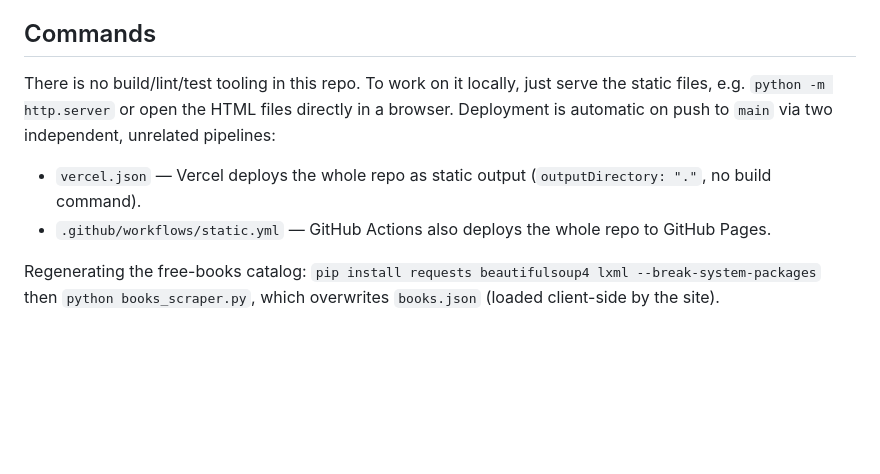
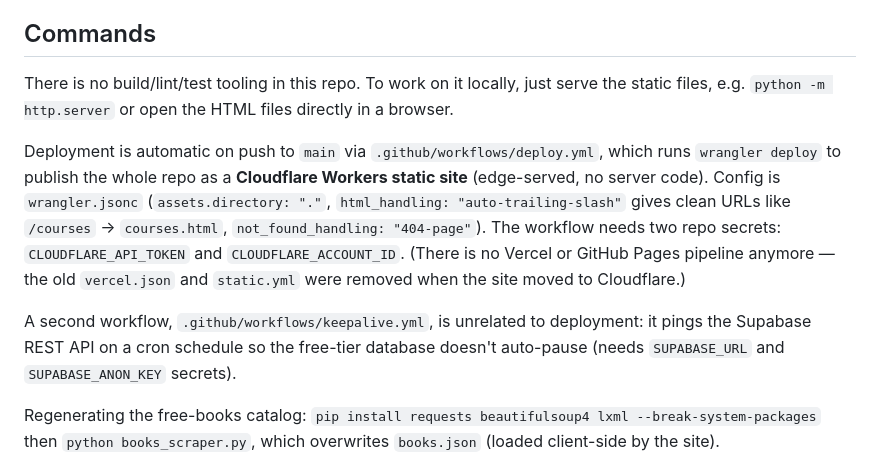
Before and after one commit to raeesmalik89-oss/al-falah-academy, a Markdown page: CLAUDE.md, the part around the change. GitHub-like rendering; blank space fills up the shorter version.

Commit message:
Update project docs deploy docs: Cloudflare Workers (not Vercel/Pages)

```diff
--- a/CLAUDE.md
+++ b/CLAUDE.md
@@ -12,11 +12,19 @@ no bundler, no package.json — every page is a single self-contained HTML file
 ## Commands
 
 There is no build/lint/test tooling in this repo. To work on it locally, just serve the static
-files, e.g. `python -m http.server` or open the HTML files directly in a browser. Deployment is
-automatic on push to `main` via two independent, unrelated pipelines:
-- `vercel.json` — Vercel deploys the whole repo as static output (`outputDirectory: "."`, no
-  build command).
-- `.github/workflows/static.yml` — GitHub Actions also deploys the whole repo to GitHub Pages.
+files, e.g. `python -m http.server` or open the HTML files directly in a browser.
+
+Deployment is automatic on push to `main` via `.github/workflows/deploy.yml`, which runs
+`wrangler deploy` to publish the whole repo as a **Cloudflare Workers static site** (edge-served,
+no server code). Config is `wrangler.jsonc` (`assets.directory: "."`, `html_handling:
+"auto-trailing-slash"` gives clean URLs like `/courses` → `courses.html`, `not_found_handling:
+"404-page"`). The workflow needs two repo secrets: `CLOUDFLARE_API_TOKEN` and
+`CLOUDFLARE_ACCOUNT_ID`. (There is no Vercel or GitHub Pages pipeline anymore — the old
+`vercel.json` and `static.yml` were removed when the site moved to Cloudflare.)
+
+A second workflow, `.github/workflows/keepalive.yml`, is unrelated to deployment: it pings the
+Supabase REST API on a cron schedule so the free-tier database doesn't auto-pause (needs
+`SUPABASE_URL` and `SUPABASE_ANON_KEY` secrets).
 
 Regenerating the free-books catalog: `pip install requests beautifulsoup4 lxml --break-system-packages`
 then `python books_scraper.py`, which overwrites `books.json` (loaded client-side by the site).
```
